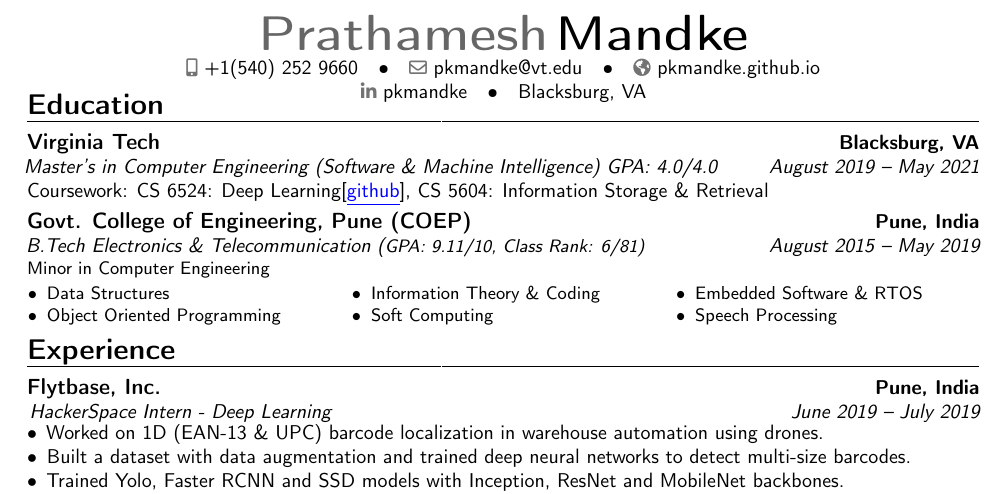
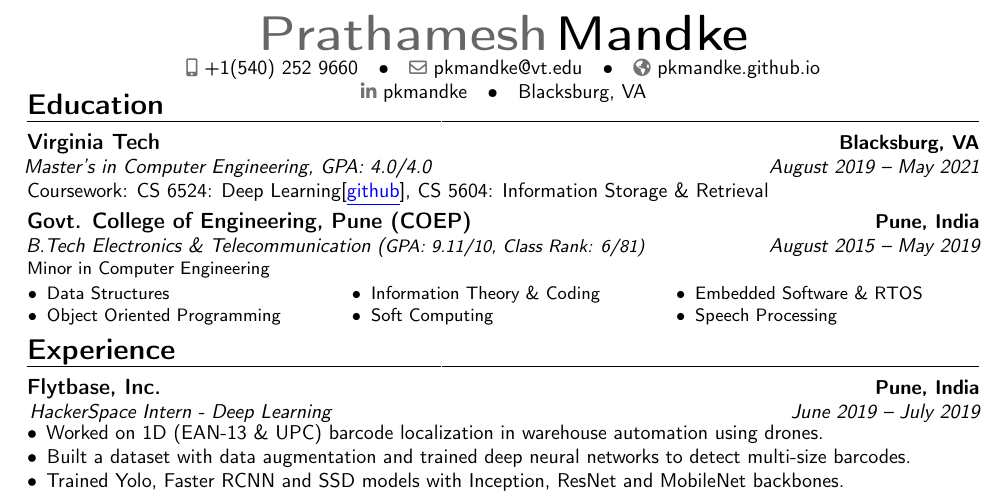
Before and after one commit to pkmandke/CV-Latex, a LaTeX CV (Prathamesh_Mandke_Resume.tex): part of the page, cut so that both start at the same text. Compiled offline with pdfLaTeX.

Commit message:
remove focus area

```diff
--- a/Prathamesh_Mandke_Resume.tex
+++ b/Prathamesh_Mandke_Resume.tex
@@ -84,7 +84,7 @@
 \vspace*{-15mm}
 
 \section{Education}
-\cventry{August 2019 -- May 2021}{}{\fontsize{11pt}{12pt}\selectfont Virginia Tech}{Blacksburg, VA}{\hspace*{-2.9 mm} Master's in Computer Engineering (Software \& Machine Intelligence) GPA: 4.0/4.0}{\normalsize Coursework: CS 6524: Deep Learning[\href{https://gist.github.com/pkmandke/672ff9333eaf449d69df28d9a37eecbb}{\textcolor{blue}{\underline{github}}}], CS 5604: Information Storage \& Retrieval}
+\cventry{August 2019 -- May 2021}{}{\fontsize{11pt}{12pt}\selectfont Virginia Tech}{Blacksburg, VA}{\hspace*{-2.9 mm} Master's in Computer Engineering, GPA: 4.0/4.0}{\normalsize Coursework: CS 6524: Deep Learning[\href{https://gist.github.com/pkmandke/672ff9333eaf449d69df28d9a37eecbb}{\textcolor{blue}{\underline{github}}}], CS 5604: Information Storage \& Retrieval}
 
 %\vspace{-0.2em}
 %{\large Courses:}{ \small CS 6524: Deep Learning, CS 5604: Information Storage \& Retrieval}
```
Also changed, not shown: Prathamesh_Mandke_Resume.pdf.
